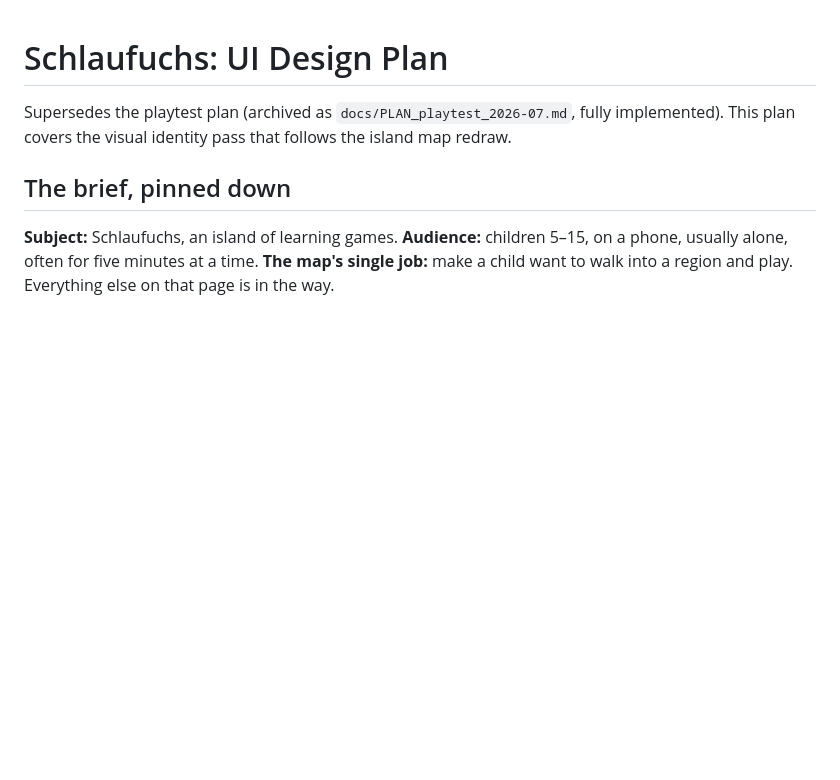
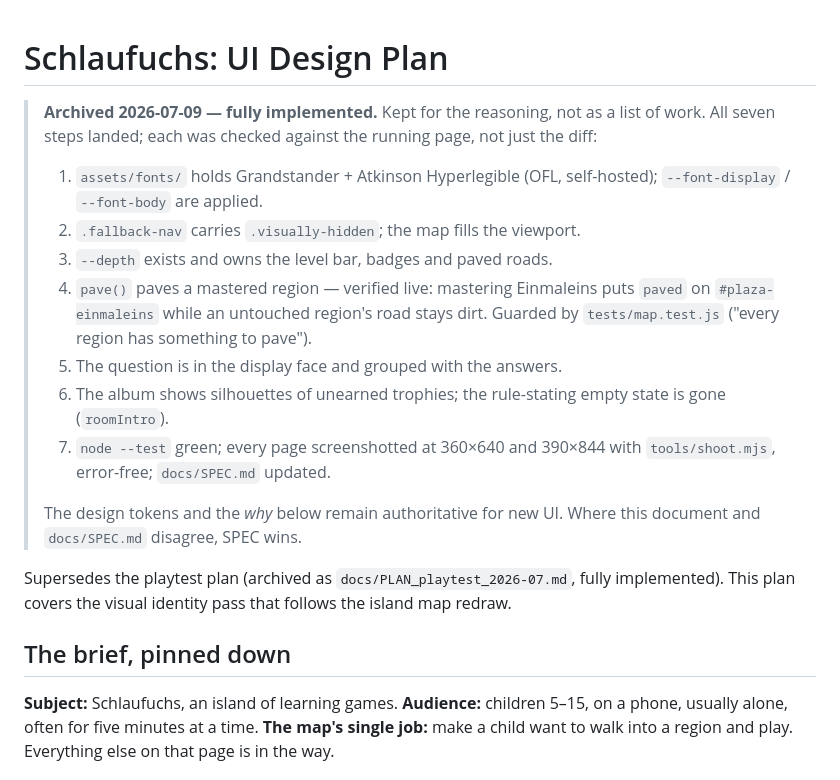
Before and after one commit to martinus/schlaufuchs, a Markdown page: docs/PLAN_ui_design_2026-07.md, the part around the change. Drawn GitHub-style; blank space fills up the shorter version.

Commit message:
Archive the UI design plan: all seven steps are implemented
Checked step by step against the running page, not against the diff:
fonts and type tokens are in place, `.fallback-nav` is visually-hidden,
`--depth` owns progress and ownership, the question is in the display face,
and the album shows silhouettes instead of `?`.

The signature element works: mastering Einmaleins puts `paved` on
`#plaza-einmaleins` (the village is the crossroads and has no road of its
own) while an untouched region's road stays dirt. Verified live in Chrome.

There is now no open plan. `docs/SPEC.md` stays authoritative; the archived
plans are kept for their reasoning, not as a list of work.

Co-Authored-By: Claude Opus 4.8 <noreply@anthropic.com>
Claude-Session: https://claude.ai/code/session_01MuQgRbc3NKrn9LKZdfarpJ

```diff
--- a/docs/PLAN.md
+++ b/docs/PLAN_ui_design_2026-07.md
@@ -1,4 +1,24 @@
 # Schlaufuchs: UI Design Plan
+
+> **Archived 2026-07-09 — fully implemented.** Kept for the reasoning, not as a
+> list of work. All seven steps landed; each was checked against the running
+> page, not just the diff:
+>
+> 1. `assets/fonts/` holds Grandstander + Atkinson Hyperlegible (OFL,
+>    self-hosted); `--font-display` / `--font-body` are applied.
+> 2. `.fallback-nav` carries `.visually-hidden`; the map fills the viewport.
+> 3. `--depth` exists and owns the level bar, badges and paved roads.
+> 4. `pave()` paves a mastered region — verified live: mastering Einmaleins puts
+>    `paved` on `#plaza-einmaleins` while an untouched region's road stays dirt.
+>    Guarded by `tests/map.test.js` ("every region has something to pave").
+> 5. The question is in the display face and grouped with the answers.
+> 6. The album shows silhouettes of unearned trophies; the rule-stating empty
+>    state is gone (`roomIntro`).
+> 7. `node --test` green; every page screenshotted at 360×640 and 390×844 with
+>    `tools/shoot.mjs`, error-free; `docs/SPEC.md` updated.
+>
+> The design tokens and the *why* below remain authoritative for new UI. Where
+> this document and `docs/SPEC.md` disagree, SPEC wins.
 
 Supersedes the playtest plan (archived as `docs/PLAN_playtest_2026-07.md`,
 fully implemented). This plan covers the visual identity pass that follows the
```
Also changed, not shown: CLAUDE.md (+5 -2 lines).
